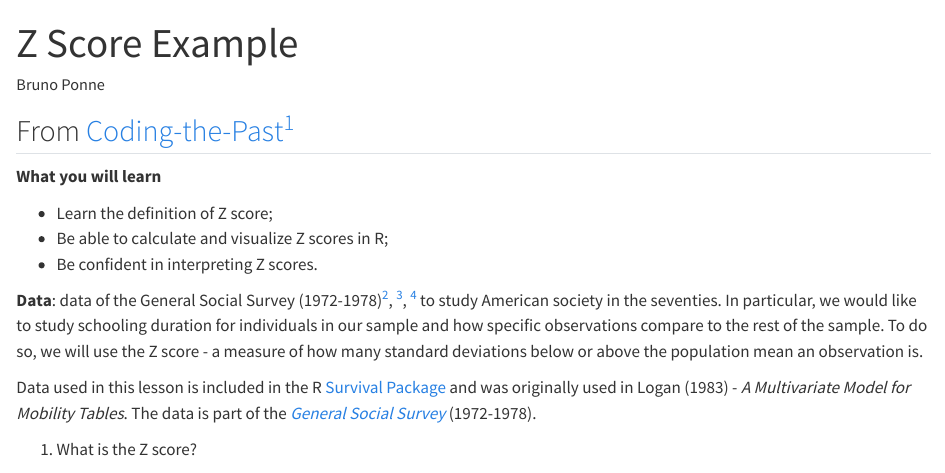
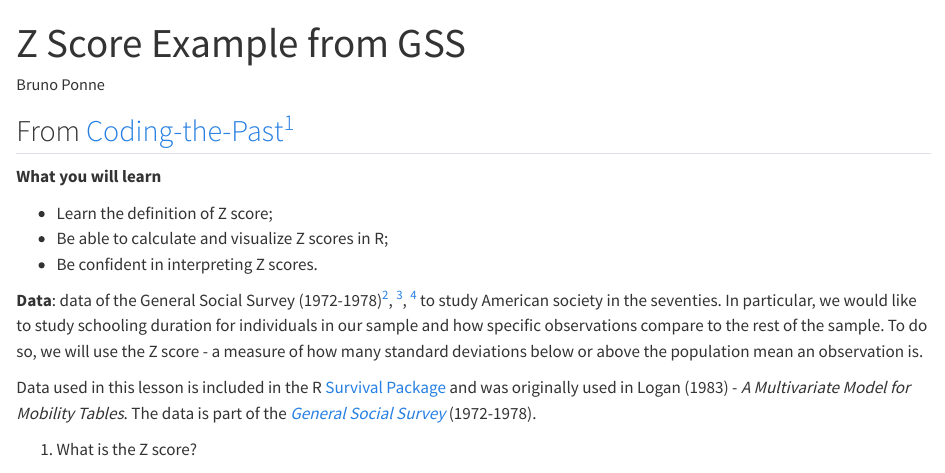
Before and after one commit to rccline/scaling_and_transforming_data, a Quarto document (docs/Z_score_Examples.qmd): the page in a window 1100 px wide, from its top. Rendered offline with R 4.5, knitr and Pandoc in place of Quarto, with nearby package versions.

Commit message:
Modify docs/Z_score_examples.qmd

```diff
--- a/docs/Z_score_Examples.qmd
+++ b/docs/Z_score_Examples.qmd
@@ -1,5 +1,5 @@
 ---
-title: "Z Score Example"
+title: "Z Score Example from GSS"
 author: "Bruno Ponne"
 format: html
 editor: visual
```
